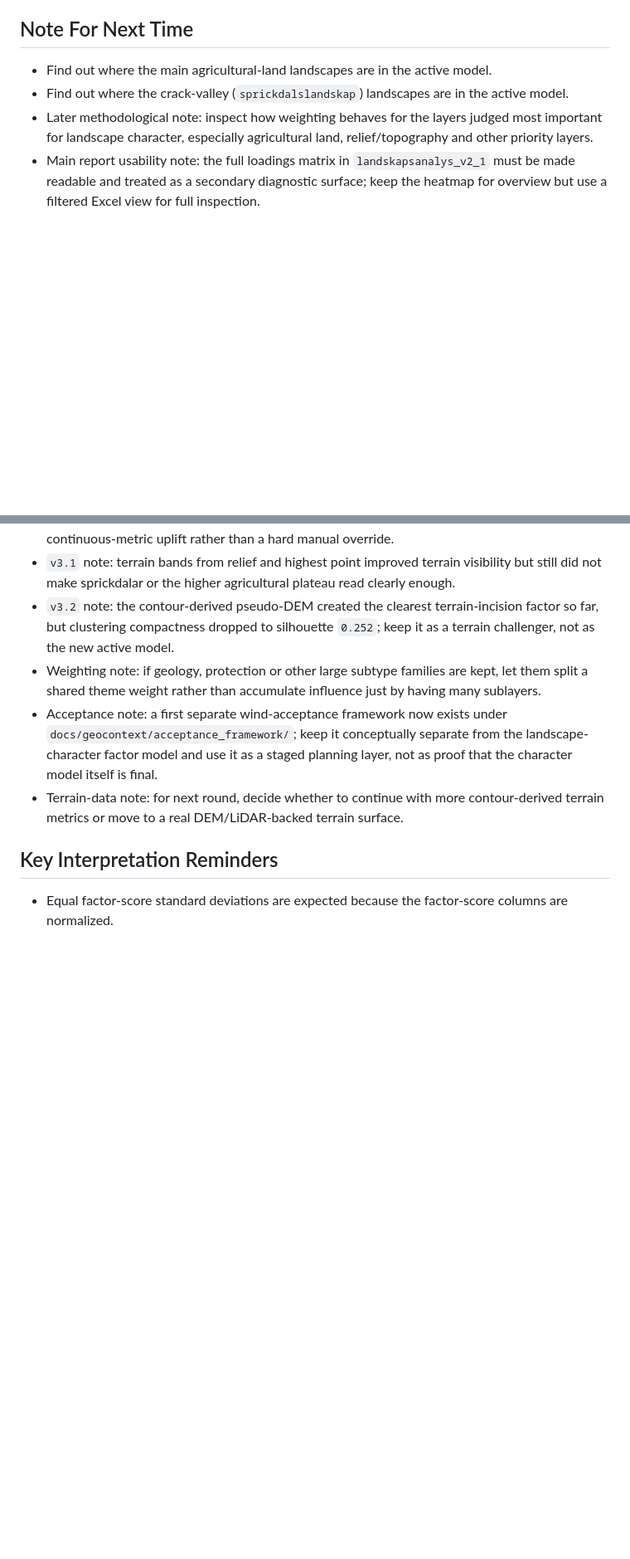
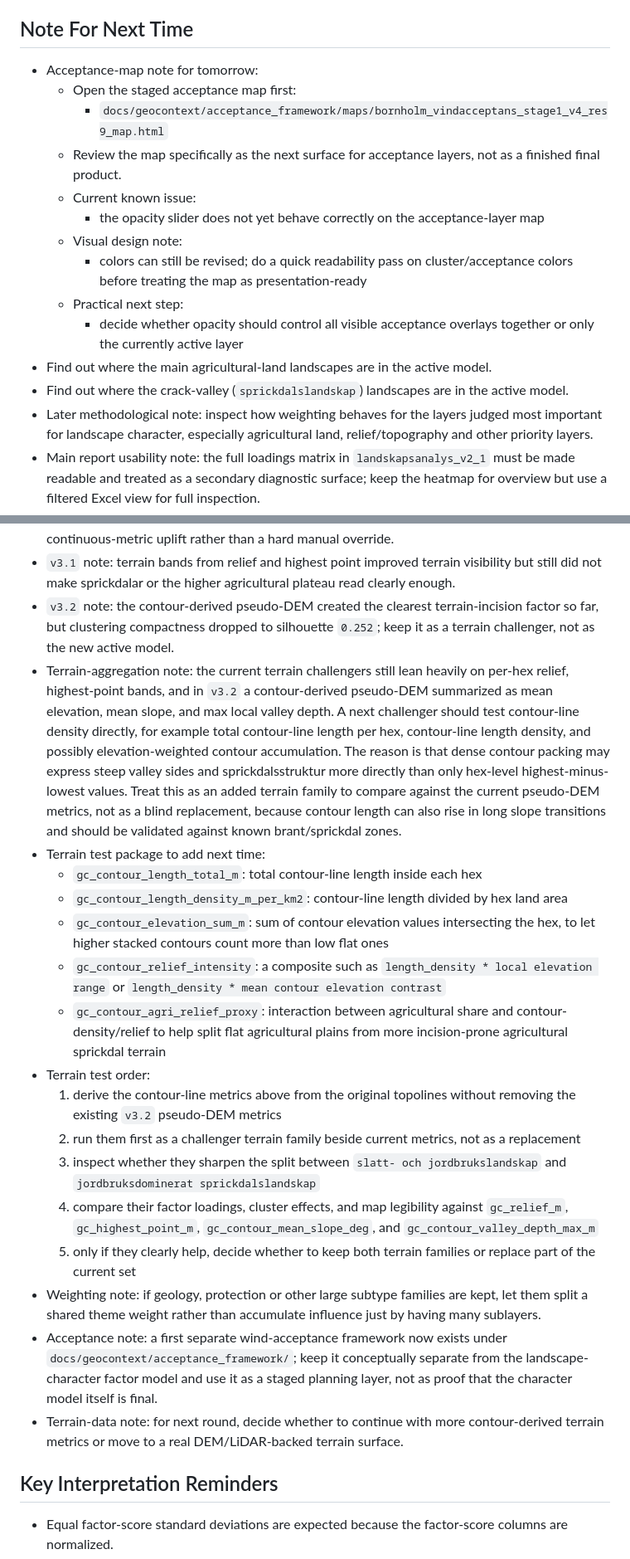
Before and after one commit to gislab-se/landskapsanalys, a Markdown page: docs/geocontext/NEXT_SESSION_QUICKSTART.md, 2 parts joined by grey strips. Shown at 83% size. GitHub-like rendering; blank space fills up the shorter version.

Commit message:
Add acceptance map note for next session

```diff
--- a/docs/geocontext/NEXT_SESSION_QUICKSTART.md
+++ b/docs/geocontext/NEXT_SESSION_QUICKSTART.md
@@ -236,6 +236,16 @@ Rscript script\landskapsanalys\09_build_bornholm_r9_landskapsanalys_v2_1_geomwei
 10. If weighting is revisited, treat large subtype families as theme budgets rather than flat layer counts; e.g. the full geology family should share one controlled geology weight budget instead of each subtype receiving a full independent vote.
 
 ## Note For Next Time
+- Acceptance-map note for tomorrow:
+  - Open the staged acceptance map first:
+    - `docs/geocontext/acceptance_framework/maps/bornholm_vindacceptans_stage1_v4_res9_map.html`
+  - Review the map specifically as the next surface for acceptance layers, not as a finished final product.
+  - Current known issue:
+    - the opacity slider does not yet behave correctly on the acceptance-layer map
+  - Visual design note:
+    - colors can still be revised; do a quick readability pass on cluster/acceptance colors before treating the map as presentation-ready
+  - Practical next step:
+    - decide whether opacity should control all visible acceptance overlays together or only the currently active layer
 - Find out where the main agricultural-land landscapes are in the active model.
 - Find out where the crack-valley (`sprickdalslandskap`) landscapes are in the active model.
 - Later methodological note: inspect how weighting behaves for the layers judged most important for landscape character, especially agricultural land, relief/topography and other priority layers.
@@ -244,6 +254,19 @@ Rscript script\landskapsanalys\09_build_bornholm_r9_landskapsanalys_v2_1_geomwei
 - `v3` note: the first challenger run uses theme balancing inside geometry types so agricultural land no longer competes one-to-one with all 21 geology polygons; topography is tested with a mild continuous-metric uplift rather than a hard manual override.
 - `v3.1` note: terrain bands from relief and highest point improved terrain visibility but still did not make sprickdalar or the higher agricultural plateau read clearly enough.
 - `v3.2` note: the contour-derived pseudo-DEM created the clearest terrain-incision factor so far, but clustering compactness dropped to silhouette `0.252`; keep it as a terrain challenger, not as the new active model.
+- Terrain-aggregation note: the current terrain challengers still lean heavily on per-hex relief, highest-point bands, and in `v3.2` a contour-derived pseudo-DEM summarized as mean elevation, mean slope, and max local valley depth. A next challenger should test contour-line density directly, for example total contour-line length per hex, contour-line length density, and possibly elevation-weighted contour accumulation. The reason is that dense contour packing may express steep valley sides and sprickdalsstruktur more directly than only hex-level highest-minus-lowest values. Treat this as an added terrain family to compare against the current pseudo-DEM metrics, not as a blind replacement, because contour length can also rise in long slope transitions and should be validated against known brant/sprickdal zones.
+- Terrain test package to add next time:
+  - `gc_contour_length_total_m`: total contour-line length inside each hex
+  - `gc_contour_length_density_m_per_km2`: contour-line length divided by hex land area
+  - `gc_contour_elevation_sum_m`: sum of contour elevation values intersecting the hex, to let higher stacked contours count more than low flat ones
+  - `gc_contour_relief_intensity`: a composite such as `length_density * local elevation range` or `length_density * mean contour elevation contrast`
+  - `gc_contour_agri_relief_proxy`: interaction between agricultural share and contour-density/relief to help split flat agricultural plains from more incision-prone agricultural sprickdal terrain
+- Terrain test order:
+  1. derive the contour-line metrics above from the original topolines without removing the existing `v3.2` pseudo-DEM metrics
+  2. run them first as a challenger terrain family beside current metrics, not as a replacement
+  3. inspect whether they sharpen the split between `slatt- och jordbrukslandskap` and `jordbruksdominerat sprickdalslandskap`
+  4. compare their factor loadings, cluster effects, and map legibility against `gc_relief_m`, `gc_highest_point_m`, `gc_contour_mean_slope_deg`, and `gc_contour_valley_depth_max_m`
+  5. only if they clearly help, decide whether to keep both terrain families or replace part of the current set
 - Weighting note: if geology, protection or other large subtype families are kept, let them split a shared theme weight rather than accumulate influence just by having many sublayers.
 - Acceptance note: a first separate wind-acceptance framework now exists under `docs/geocontext/acceptance_framework/`; keep it conceptually separate from the landscape-character factor model and use it as a staged planning layer, not as proof that the character model itself is final.
 - Terrain-data note: for next round, decide whether to continue with more contour-derived terrain metrics or move to a real DEM/LiDAR-backed terrain surface.
```
